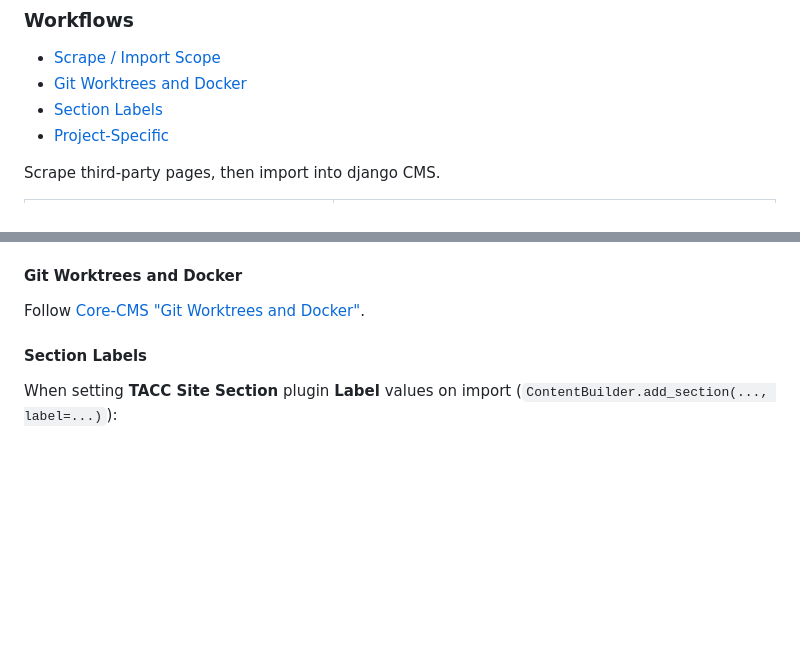
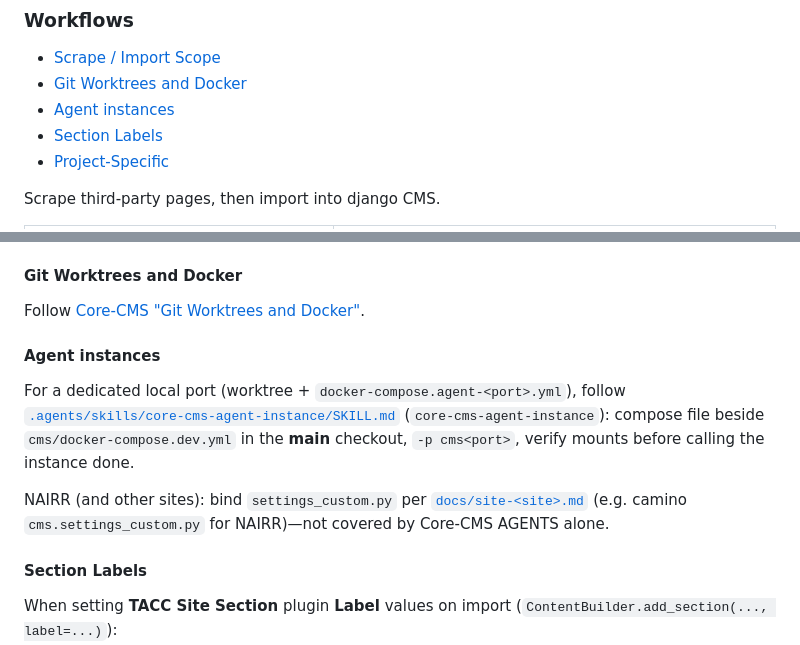
Before and after one commit to TACC/Core-CMS-Port, a Markdown page: AGENTS.md, 2 parts joined by grey strips. Drawn GitHub-style; blank space fills up the shorter version.

Commit message:
docs(agents): add core-cms-agent-instance skill for port stacks
Give all agents one repo-local workflow for worktree + docker-compose.agent ports.

Co-authored-by: Cursor <cursoragent@cursor.com>

```diff
--- a/AGENTS.md
+++ b/AGENTS.md
@@ -30,6 +30,7 @@ Run `make` and other CMS dev workflows from `cms/`. Follow [Core-CMS "Architectu
 
 - [Scrape / Import Scope](#scrape--import-scope)
 - [Git Worktrees and Docker](#git-worktrees-and-docker)
+- [Agent instances](#agent-instances)
 - [Section Labels](#section-labels)
 - [Project-Specific](#project-specific)
 
@@ -60,6 +61,12 @@ Scrape third-party pages, then import into django CMS.
 #### Git Worktrees and Docker
 
 Follow [Core-CMS "Git Worktrees and Docker"](https://github.com/TACC/Core-CMS/blob/main/AGENTS.md#git-worktrees-and-docker).
+
+#### Agent instances
+
+For a dedicated local port (worktree + `docker-compose.agent-<port>.yml`), follow [`.agents/skills/core-cms-agent-instance/SKILL.md`](.agents/skills/core-cms-agent-instance/SKILL.md) (`core-cms-agent-instance`): compose file beside `cms/docker-compose.dev.yml` in the **main** checkout, `-p cms<port>`, verify mounts before calling the instance done.
+
+NAIRR (and other sites): bind `settings_custom.py` per [`docs/site-<site>.md`](docs/site-nairr.md) (e.g. camino `cms.settings_custom.py` for NAIRR)—not covered by Core-CMS AGENTS alone.
 
 #### Section Labels
 
```
Also changed, not shown: 1 other file.
